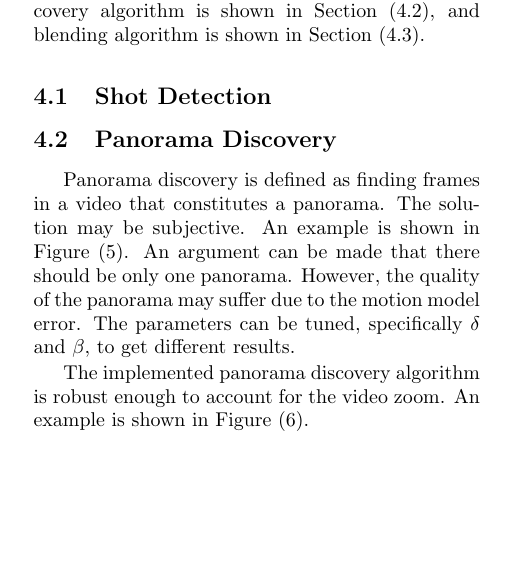
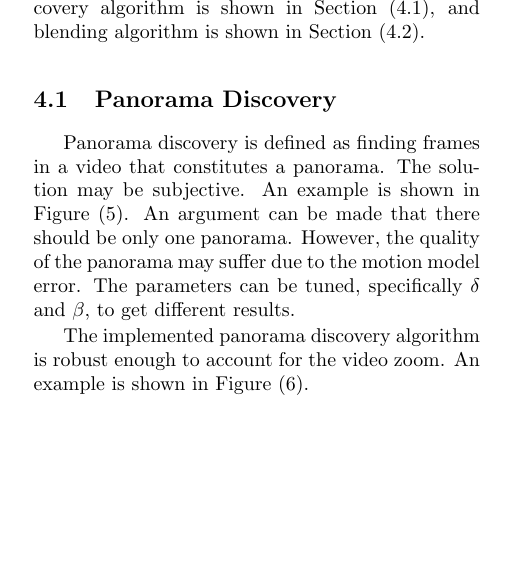
Before and after one commit to apoorvab/VideoPanoramaMaker, a LaTeX paper (Report/final_report.tex, which reads Report/shot_detection_exp.tex): part of one column of page 6 of 8, cut so that both start at the same text. Compiled offline with pdfLaTeX.

Commit message:
Removed experiments for shot det

```diff
--- a/Report/shot_detection_exp.tex
+++ /dev/null
@@ -1 +0,0 @@
-\subsection{Shot Detection} \label{sec:ShotDetecExpSec}
```
Also changed, not shown: Report/experiments.tex (+0 -2 lines).
